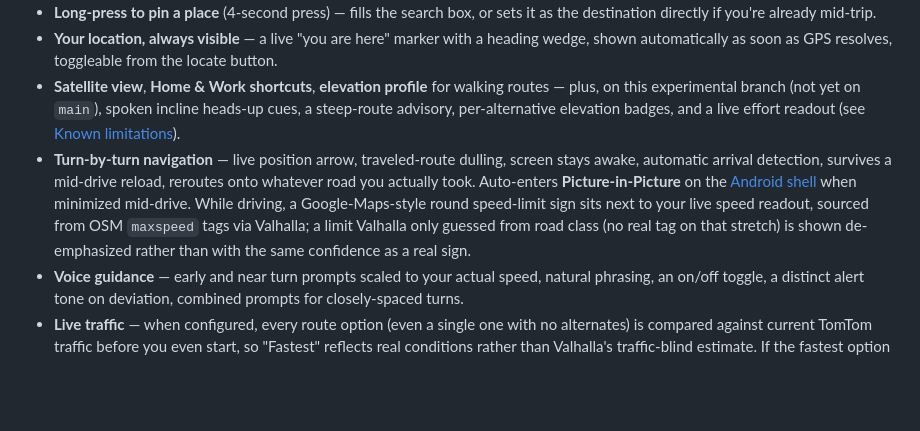
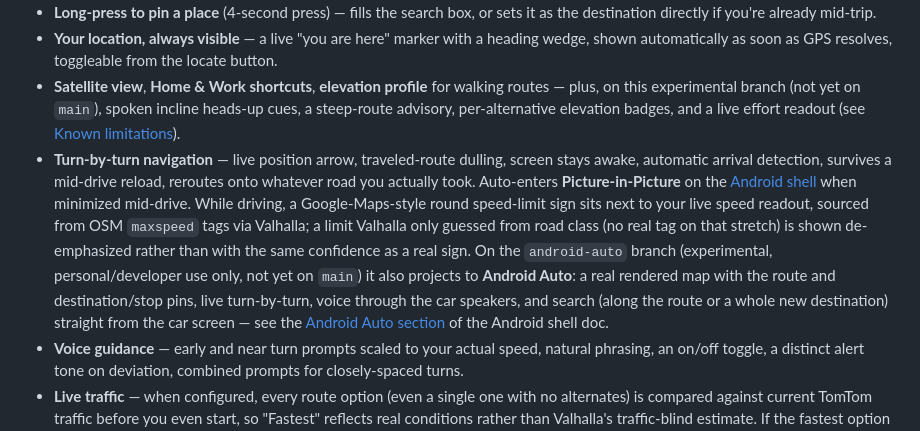
Before and after one commit to siddharth2798/osm-navigator, a Markdown page: README.md, the part around the change. GitHub-like rendering; blank space fills up the shorter version.

```diff
--- a/README.md
+++ b/README.md
@@ -48,7 +48,7 @@ The app itself has a **Help & documentation** screen (the "?" button, bottom-lef
 - **Long-press to pin a place** (4-second press) — fills the search box, or sets it as the destination directly if you're already mid-trip.
 - **Your location, always visible** — a live "you are here" marker with a heading wedge, shown automatically as soon as GPS resolves, toggleable from the locate button.
 - **Satellite view**, **Home & Work shortcuts**, **elevation profile** for walking routes — plus, on this experimental branch (not yet on `main`), spoken incline heads-up cues, a steep-route advisory, per-alternative elevation badges, and a live effort readout (see [Known limitations](docs/LIMITATIONS.md)).
-- **Turn-by-turn navigation** — live position arrow, traveled-route dulling, screen stays awake, automatic arrival detection, survives a mid-drive reload, reroutes onto whatever road you actually took. Auto-enters **Picture-in-Picture** on the [Android shell](docs/ANDROID.md) when minimized mid-drive. While driving, a Google-Maps-style round speed-limit sign sits next to your live speed readout, sourced from OSM `maxspeed` tags via Valhalla; a limit Valhalla only guessed from road class (no real tag on that stretch) is shown de-emphasized rather than with the same confidence as a real sign.
+- **Turn-by-turn navigation** — live position arrow, traveled-route dulling, screen stays awake, automatic arrival detection, survives a mid-drive reload, reroutes onto whatever road you actually took. Auto-enters **Picture-in-Picture** on the [Android shell](docs/ANDROID.md) when minimized mid-drive. While driving, a Google-Maps-style round speed-limit sign sits next to your live speed readout, sourced from OSM `maxspeed` tags via Valhalla; a limit Valhalla only guessed from road class (no real tag on that stretch) is shown de-emphasized rather than with the same confidence as a real sign. On the `android-auto` branch (experimental, personal/developer use only, not yet on `main`) it also projects to **Android Auto**: a real rendered map with the route and destination/stop pins, live turn-by-turn, voice through the car speakers, and search (along the route or a whole new destination) straight from the car screen — see the [Android Auto section](docs/ANDROID.md) of the Android shell doc.
 - **Voice guidance** — early and near turn prompts scaled to your actual speed, natural phrasing, an on/off toggle, a distinct alert tone on deviation, combined prompts for closely-spaced turns.
 - **Live traffic** — when configured, every route option (even a single one with no alternates) is compared against current TomTom traffic before you even start, so "Fastest" reflects real conditions rather than Valhalla's traffic-blind estimate. If the fastest option is congested somewhere Valhalla's own alternates don't route around, the app also tries forcing a path past it and adds a genuinely new "Avoids traffic" option when that's actually faster. While driving: an occasional "Heavy traffic ahead" indicator and a traffic-adjusted ETA; if a real alternate is genuinely faster, the app reroutes to it automatically (announced out loud).
 - **Weather at a glance**, **search along the route**, **favorites & recent trips**, **offline map tiles**, **shareable route links** (no backend involved), **street-level imagery** via Mapillary when configured.
```
Also changed, not shown: docs/ANDROID.md (+7 -5 lines).
